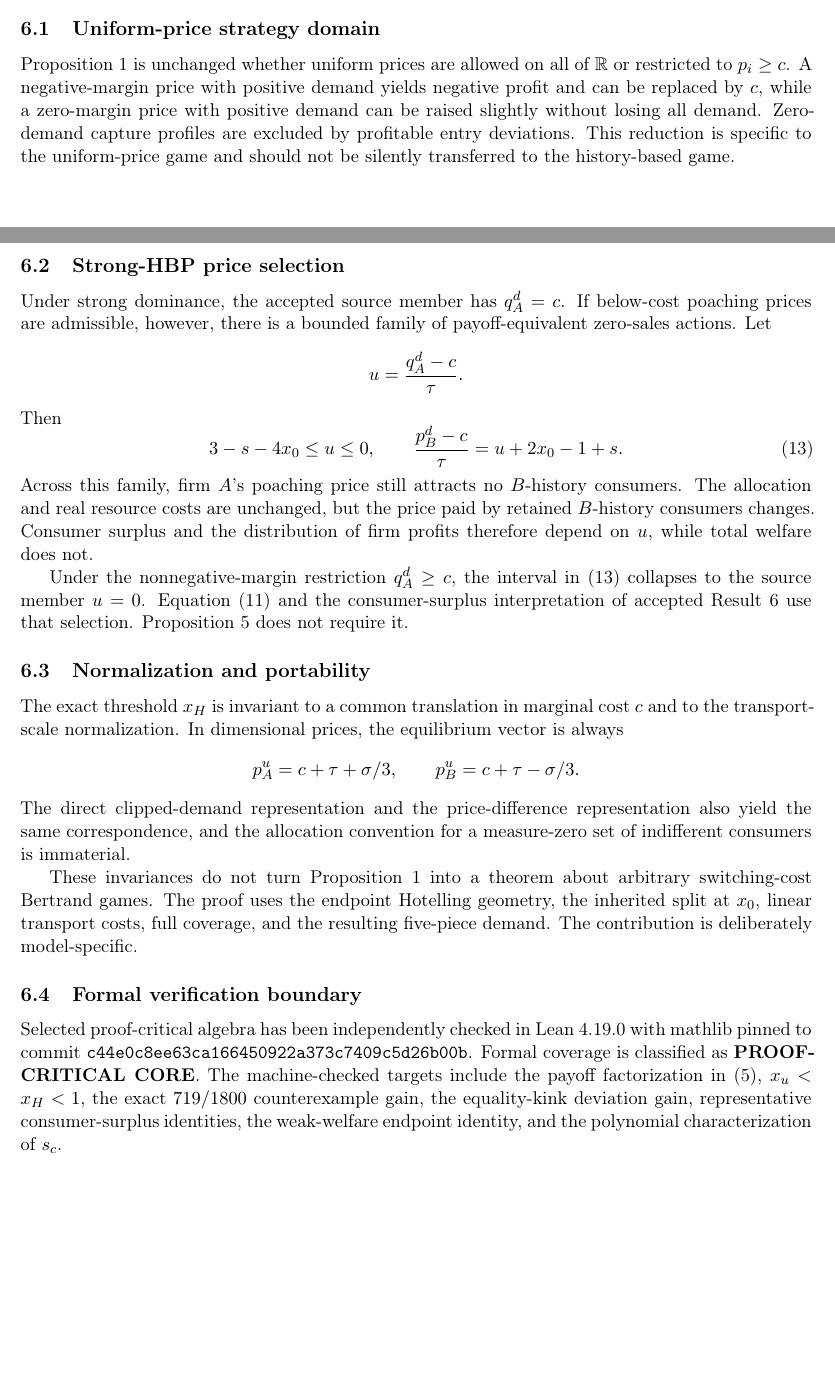
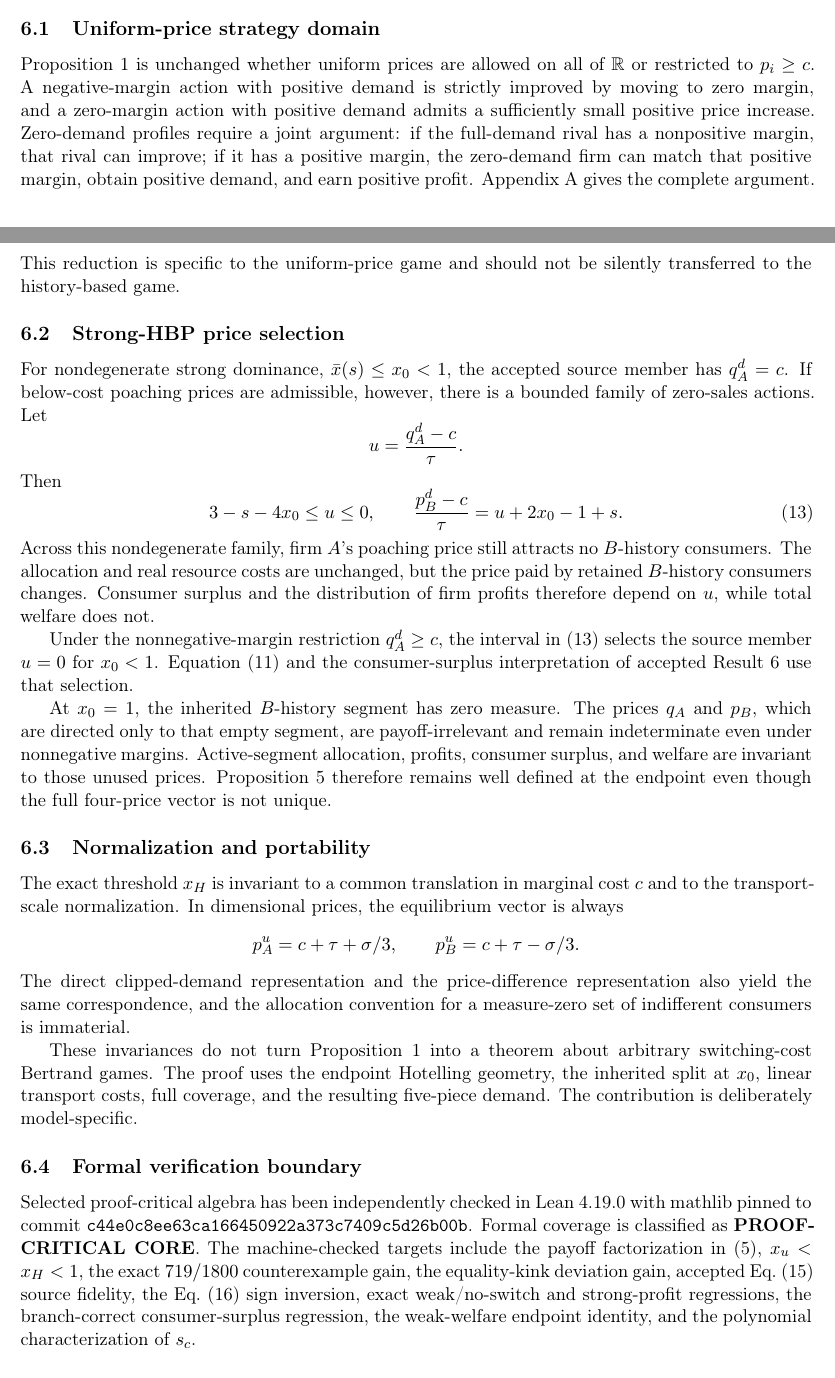
Before and after one commit to ryotamatsuki/gss-2012-hbpd-welfare-reassessment, a LaTeX paper (manuscript/main.tex, which reads manuscript/sections/06_scope_robustness.tex): two parts of pages 11 and 12 of 22, joined at a grey line, cut so that both start at the same text, the shorter picture padded with empty space. Compiled offline with pdfLaTeX.

Commit message:
repair: align strategy domain and strong endpoint scope

```diff
--- a/manuscript/sections/06_scope_robustness.tex
+++ b/manuscript/sections/06_scope_robustness.tex
@@ -3,11 +3,11 @@
 
 \subsection{Uniform-price strategy domain}
 
-Proposition~\ref{prop:uniform} is unchanged whether uniform prices are allowed on all of \(\mathbb R\) or restricted to \(p_i\ge c\). A negative-margin price with positive demand yields negative profit and can be replaced by \(c\), while a zero-margin price with positive demand can be raised slightly without losing all demand. Zero-demand capture profiles are excluded by profitable entry deviations. This reduction is specific to the uniform-price game and should not be silently transferred to the history-based game.
+Proposition~\ref{prop:uniform} is unchanged whether uniform prices are allowed on all of \(\mathbb R\) or restricted to \(p_i\ge c\). A negative-margin action with positive demand is strictly improved by moving to zero margin, and a zero-margin action with positive demand admits a sufficiently small positive price increase. Zero-demand profiles require a joint argument: if the full-demand rival has a nonpositive margin, that rival can improve; if it has a positive margin, the zero-demand firm can match that positive margin, obtain positive demand, and earn positive profit. Appendix~\ref{app:uniform-proof} gives the complete argument. This reduction is specific to the uniform-price game and should not be silently transferred to the history-based game.
 
 \subsection{Strong-HBP price selection}
 
-Under strong dominance, the accepted source member has \(q_A^d=c\). If below-cost poaching prices are admissible, however, there is a bounded family of payoff-equivalent zero-sales actions. Let
+For nondegenerate strong dominance, \(\bar x(s)\le x_0<1\), the accepted source member has \(q_A^d=c\). If below-cost poaching prices are admissible, however, there is a bounded family of zero-sales actions. Let
 \[
 u=\frac{q_A^d-c}{\tau}.
 \]
@@ -18,9 +18,11 @@ Then
 \frac{p_B^d-c}{\tau}=u+2x_0-1+s.
 \label{eq:strong-family}
 \end{equation}
-Across this family, firm \(A\)'s poaching price still attracts no \(B\)-history consumers. The allocation and real resource costs are unchanged, but the price paid by retained \(B\)-history consumers changes. Consumer surplus and the distribution of firm profits therefore depend on \(u\), while total welfare does not.
+Across this nondegenerate family, firm \(A\)'s poaching price still attracts no \(B\)-history consumers. The allocation and real resource costs are unchanged, but the price paid by retained \(B\)-history consumers changes. Consumer surplus and the distribution of firm profits therefore depend on \(u\), while total welfare does not.
 
-Under the nonnegative-margin restriction \(q_A^d\ge c\), the interval in \eqref{eq:strong-family} collapses to the source member \(u=0\). Equation~\eqref{eq:strong-cs} and the consumer-surplus interpretation of accepted Result~6 use that selection. Proposition~\ref{prop:strong-welfare} does not require it.
+Under the nonnegative-margin restriction \(q_A^d\ge c\), the interval in \eqref{eq:strong-family} selects the source member \(u=0\) for \(x_0<1\). Equation~\eqref{eq:strong-cs} and the consumer-surplus interpretation of accepted Result~6 use that selection.
+
+At \(x_0=1\), the inherited \(B\)-history segment has zero measure. The prices \(q_A\) and \(p_B\), which are directed only to that empty segment, are payoff-irrelevant and remain indeterminate even under nonnegative margins. Active-segment allocation, profits, consumer surplus, and welfare are invariant to those unused prices. Proposition~\ref{prop:strong-welfare} therefore remains well defined at the endpoint even though the full four-price vector is not unique.
 
 \subsection{Normalization and portability}
 
@@ -38,7 +40,7 @@ These invariances do not turn Proposition~\ref{prop:uniform} into a theorem abou
 
 Selected proof-critical algebra has been independently checked in Lean 4.19.0 with mathlib pinned to commit
 \texttt{c44e0c8ee63ca166450922a373c7409c5d26b00b}.
-Formal coverage is classified as \textbf{PROOF-CRITICAL CORE}. The machine-checked targets include the payoff factorization in \eqref{eq:kink-factor}, \(x_u<x_H<1\), the exact \(719/1800\) counterexample gain, the equality-kink deviation gain, representative consumer-surplus identities, the weak-welfare endpoint identity, and the polynomial characterization of \(s_c\).
+Formal coverage is classified as \textbf{PROOF-CRITICAL CORE}. The machine-checked targets include the payoff factorization in \eqref{eq:kink-factor}, \(x_u<x_H<1\), the exact \(719/1800\) counterexample gain, the equality-kink deviation gain, accepted Eq.~(15) source fidelity, the Eq.~(16) sign inversion, exact weak/no-switch and strong-profit regressions, the branch-correct consumer-surplus regression, the weak-welfare endpoint identity, and the polynomial characterization of \(s_c\).
 
 The Lean development does not encode the continuum consumer model, the complete clipped demand correspondence, the Nash definition, or the global enumeration of equilibrium branches. Those objects are established analytically and by an independent direct evaluator. Formal verification therefore covers the proof-critical algebraic core, not the complete economic model.
 
```
